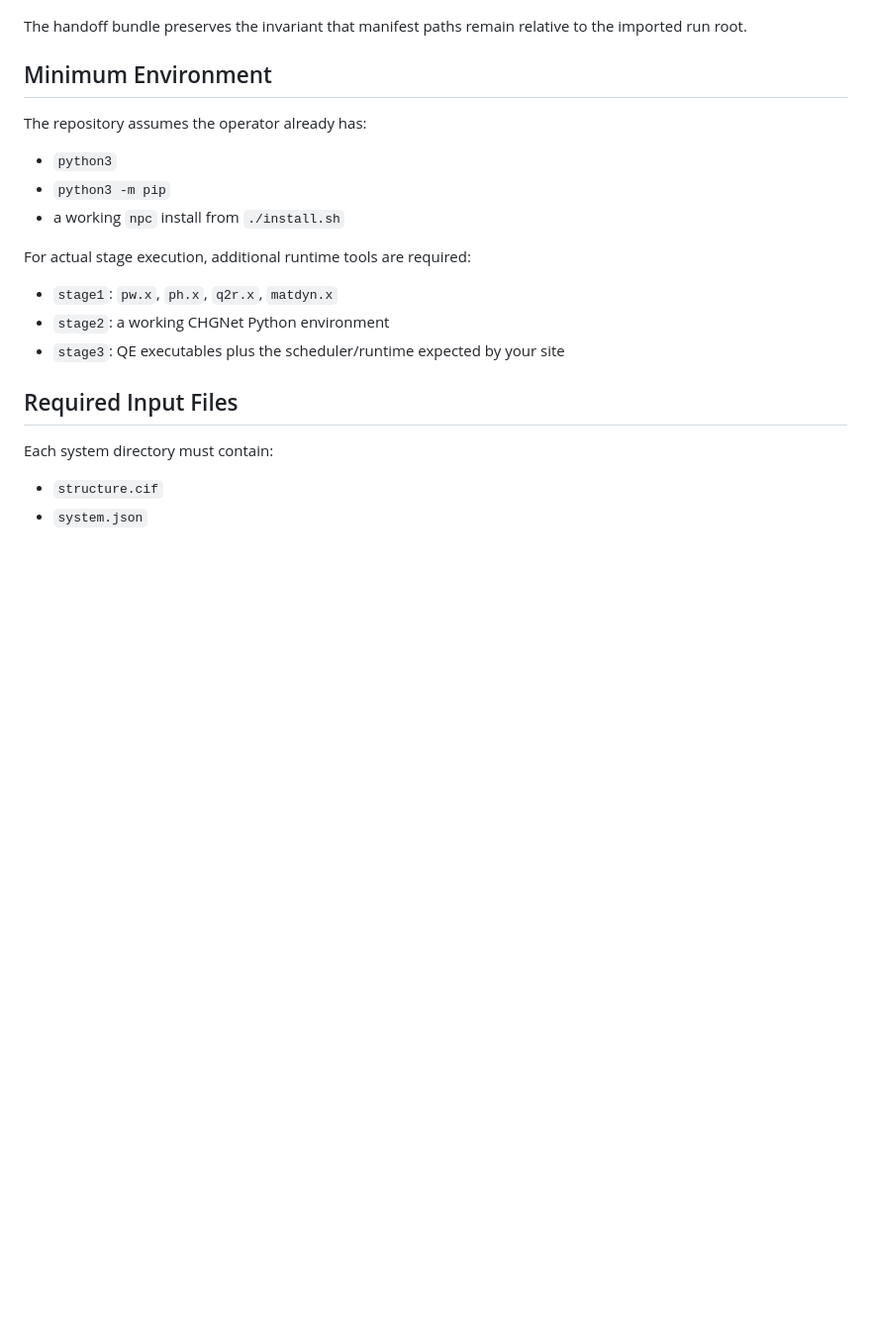
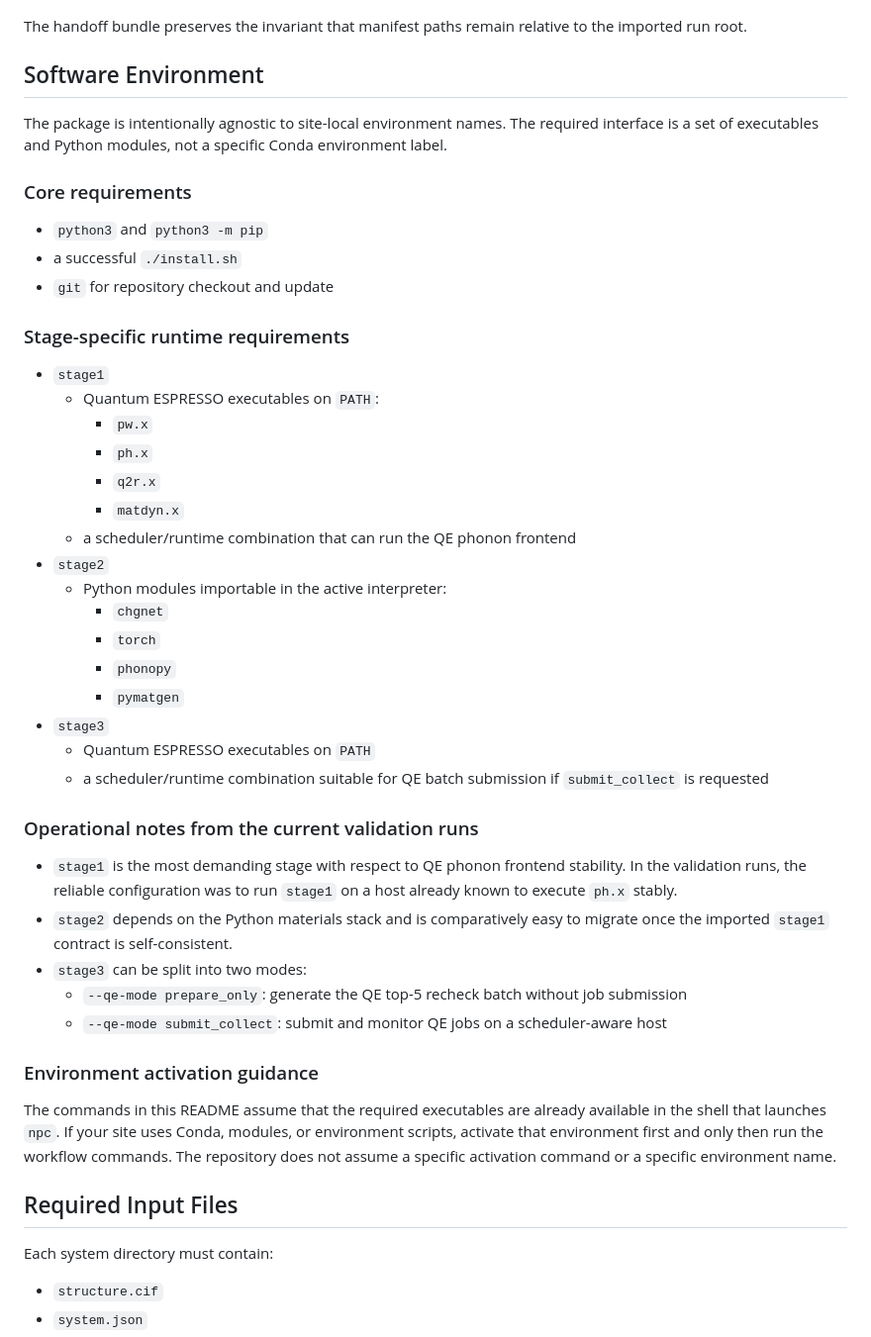
Before and after one commit to sakuralmt/Nonlinear-Phonon-Calculation, a Markdown page: README.md, the part around the change. Shown at 99% size. GitHub-like rendering; blank space fills up the shorter version.

Commit message:
docs: generalize runtime environment requirements

```diff
--- a/README.md
+++ b/README.md
@@ -282,19 +282,58 @@ Recommended split:
 The handoff bundle preserves the invariant that manifest paths remain
 relative to the imported run root.
 
-## Minimum Environment
+## Software Environment
 
-The repository assumes the operator already has:
+The package is intentionally agnostic to site-local environment names. The
+required interface is a set of executables and Python modules, not a specific
+Conda environment label.
 
-- `python3`
-- `python3 -m pip`
-- a working `npc` install from `./install.sh`
+### Core requirements
 
-For actual stage execution, additional runtime tools are required:
+- `python3` and `python3 -m pip`
+- a successful `./install.sh`
+- `git` for repository checkout and update
 
-- `stage1`: `pw.x`, `ph.x`, `q2r.x`, `matdyn.x`
-- `stage2`: a working CHGNet Python environment
-- `stage3`: QE executables plus the scheduler/runtime expected by your site
+### Stage-specific runtime requirements
+
+- `stage1`
+  - Quantum ESPRESSO executables on `PATH`:
+    - `pw.x`
+    - `ph.x`
+    - `q2r.x`
+    - `matdyn.x`
+  - a scheduler/runtime combination that can run the QE phonon frontend
+- `stage2`
+  - Python modules importable in the active interpreter:
+    - `chgnet`
+    - `torch`
+    - `phonopy`
+    - `pymatgen`
+- `stage3`
+  - Quantum ESPRESSO executables on `PATH`
+  - a scheduler/runtime combination suitable for QE batch submission if
+    `submit_collect` is requested
+
+### Operational notes from the current validation runs
+
+- `stage1` is the most demanding stage with respect to QE phonon frontend
+  stability. In the validation runs, the reliable configuration was to run
+  `stage1` on a host already known to execute `ph.x` stably.
+- `stage2` depends on the Python materials stack and is comparatively easy to
+  migrate once the imported `stage1` contract is self-consistent.
+- `stage3` can be split into two modes:
+  - `--qe-mode prepare_only`: generate the QE top-5 recheck batch without job
+    submission
+  - `--qe-mode submit_collect`: submit and monitor QE jobs on a scheduler-aware
+    host
+
+### Environment activation guidance
+
+The commands in this README assume that the required executables are already
+available in the shell that launches `npc`. If your site uses Conda, modules,
+or environment scripts, activate that environment first and only then run the
+workflow commands. The repository does not assume a specific activation command
+or a specific environment name.
 
 ## Required Input Files
 
```
Also changed, not shown: README_zh.md (+41 -7 lines).
